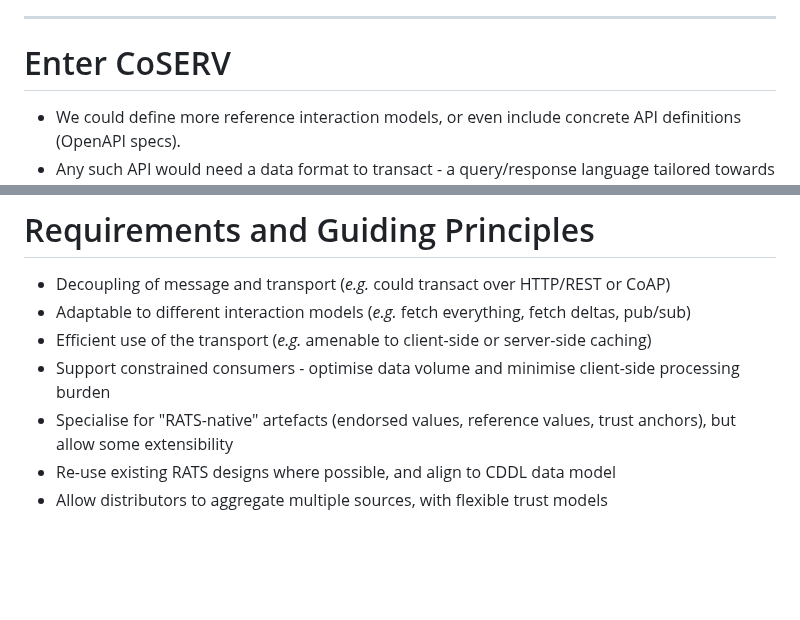
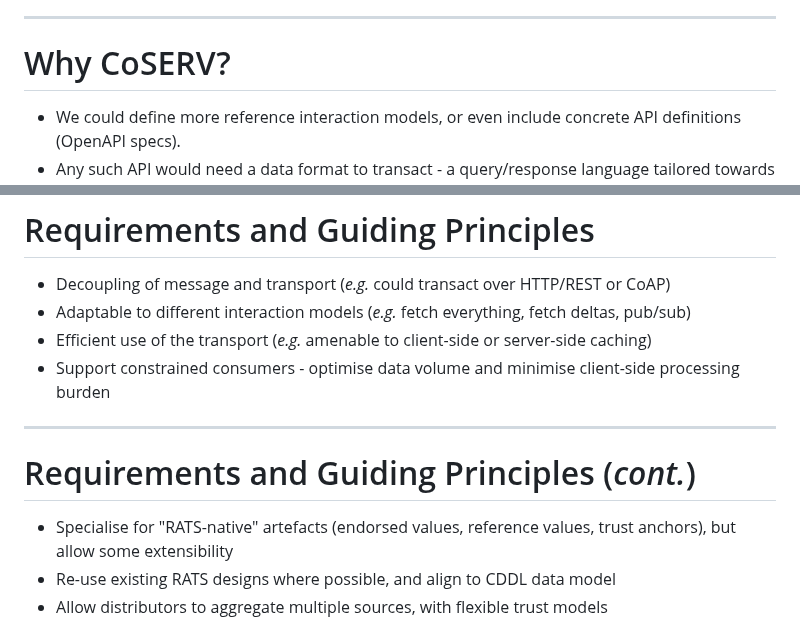
Before and after one commit to rats-endorsements-distribution/draft-howard-rats-coserv, a Markdown page: materials/rats-wg-interim-2025-05-02/main.md, 2 parts joined by grey strips. Drawn GitHub-style; blank space fills up the shorter version.

Commit message:
Split another cluttered slide into two parts. Keep original "why" title for motivating slide.
Signed-off-by: Paul Howard <paul.howard@arm.com>

```diff
--- a/materials/rats-wg-interim-2025-05-02/main.md
+++ b/materials/rats-wg-interim-2025-05-02/main.md
@@ -18,7 +18,7 @@ theme: Plain Thomas
 
 ---
 
-# Enter CoSERV
+# Why CoSERV?
 
 * We could define more reference interaction models, or even include concrete API definitions (OpenAPI specs).
 * Any such API would need a data format to transact - a query/response language tailored towards RATS artefacts
@@ -33,6 +33,11 @@ theme: Plain Thomas
 * Adaptable to different interaction models (_e.g._ fetch everything, fetch deltas, pub/sub)
 * Efficient use of the transport (_e.g._ amenable to client-side or server-side caching)
 * Support constrained consumers - optimise data volume and minimise client-side processing burden
+
+---
+
+# Requirements and Guiding Principles (_cont._)
+
 * Specialise for "RATS-native" artefacts (endorsed values, reference values, trust anchors), but allow some extensibility
 * Re-use existing RATS designs where possible, and align to CDDL data model
 * Allow distributors to aggregate multiple sources, with flexible trust models
```
